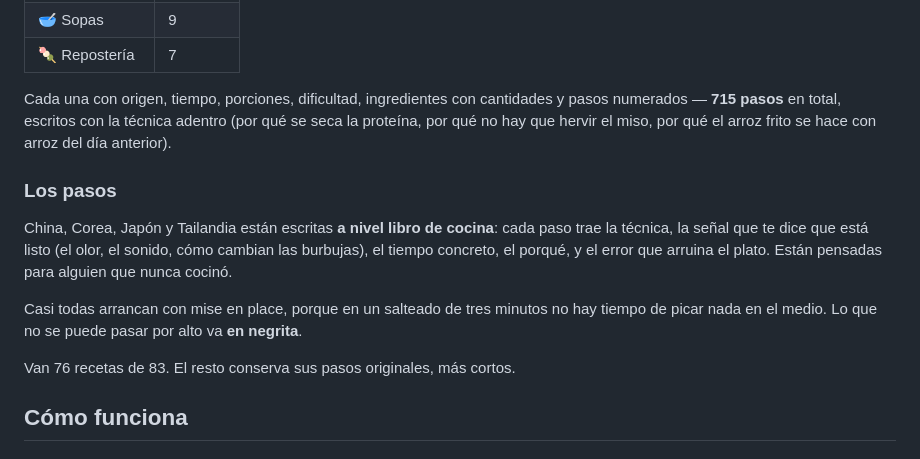
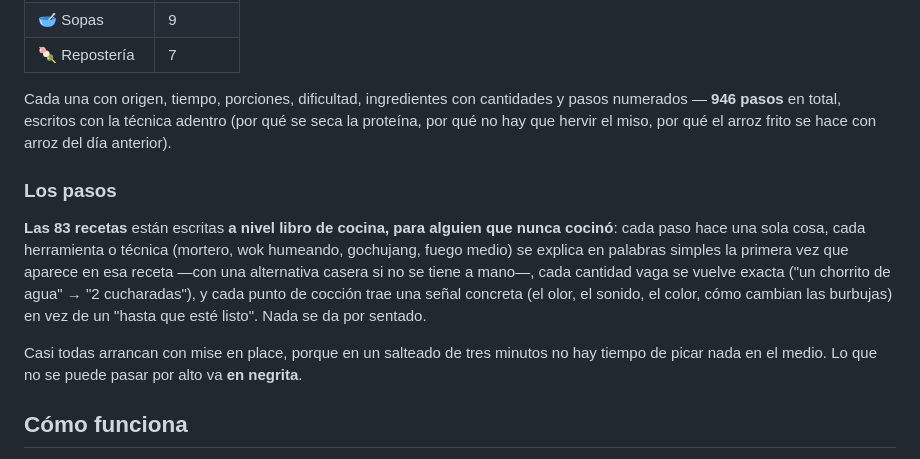
Before and after one commit to Maudoe/asiansecret, a Markdown page: README.md, the part around the change. GitHub-like rendering.

Commit message:
docs: README refleja que las 83 recetas estan a nivel libro de cocina

```diff
--- a/README.md
+++ b/README.md
@@ -97,19 +97,20 @@ coreano, Hepburn para el japonés, RTGS para el tailandés.
 | 🍡 Repostería | 7 |
 
 Cada una con origen, tiempo, porciones, dificultad, ingredientes con cantidades y pasos numerados
-— **715 pasos** en total, escritos con la técnica adentro (por qué se seca la proteína, por qué no
+— **946 pasos** en total, escritos con la técnica adentro (por qué se seca la proteína, por qué no
 hay que hervir el miso, por qué el arroz frito se hace con arroz del día anterior).
 
 ### Los pasos
 
-China, Corea, Japón y Tailandia están escritas **a nivel libro de cocina**: cada paso trae la técnica, la señal que
-te dice que está listo (el olor, el sonido, cómo cambian las burbujas), el tiempo concreto, el
-porqué, y el error que arruina el plato. Están pensadas para alguien que nunca cocinó.
+**Las 83 recetas** están escritas **a nivel libro de cocina, para alguien que nunca cocinó**: cada
+paso hace una sola cosa, cada herramienta o técnica (mortero, wok humeando, gochujang, fuego
+medio) se explica en palabras simples la primera vez que aparece en esa receta —con una alternativa
+casera si no se tiene a mano—, cada cantidad vaga se vuelve exacta ("un chorrito de agua" → "2
+cucharadas"), y cada punto de cocción trae una señal concreta (el olor, el sonido, el color, cómo
+cambian las burbujas) en vez de un "hasta que esté listo". Nada se da por sentado.
 
 Casi todas arrancan con mise en place, porque en un salteado de tres minutos no hay tiempo de
 picar nada en el medio. Lo que no se puede pasar por alto va **en negrita**.
-
-Van 76 recetas de 83. El resto conserva sus pasos originales, más cortos.
 
 ## Cómo funciona
 
```
